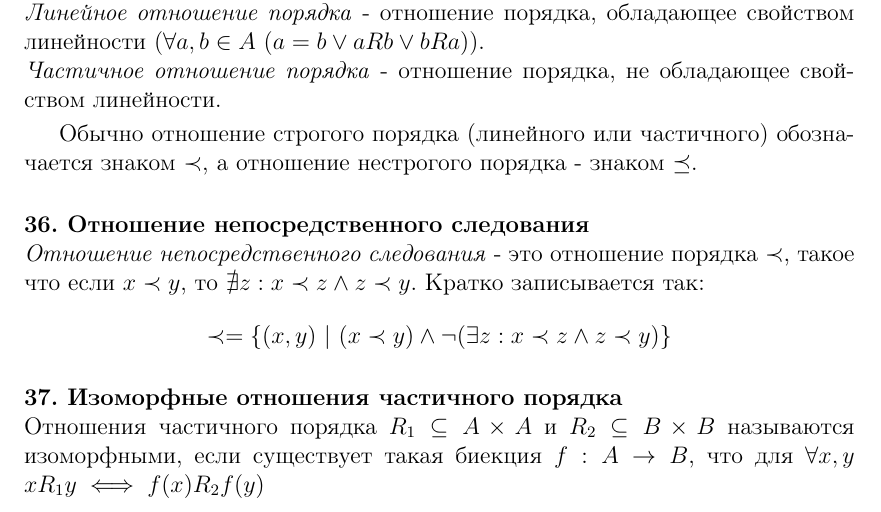
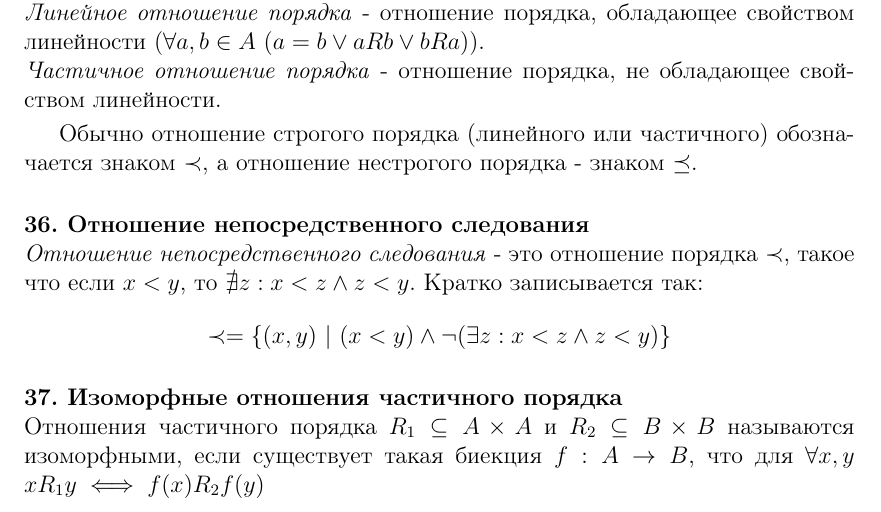
Before and after one commit to sil3ntz/dmath_colloq, a LaTeX document (dmath.tex): part of page 13 of 13, cut so that both start at the same text. Compiled offline with pdfLaTeX.

Commit message:
исправлен вопрос 36

```diff
--- a/dmath.tex
+++ b/dmath.tex
@@ -687,9 +687,9 @@ $$ где {n \choose k} - \textit{биномальный коэфиициент.
 Обычно отношение строгого порядка (линейного или частичного) обозначается знаком $\prec$, а отношение нестрогого порядка - знаком $\preceq$.
 
 \parag{36. Отношение непосредственного следования}
-\textit{Отношение непосредственного следования} - это отношение порядка $\prec$, такое что если $x \prec y$, то $\nexists z: x \prec z \land z \prec y$. Кратко записывается так:
+\textit{Отношение непосредственного следования} - это отношение порядка $\prec$, такое что если $x < y$, то $\nexists z: x < z \land z < y$. Кратко записывается так:
 \[
-    \prec = \{(x, y)\ |\ (x \prec y) \land \neg(\exists z: x \prec z \land z \prec y)\}
+    \prec = \{(x, y)\ |\ (x < y) \land \neg(\exists z: x < z \land z < y)\}
 \]
 
 \parag{37. Изоморфные отношения частичного порядка}
```
Also changed, not shown: dmath_v03.pdf (added).
